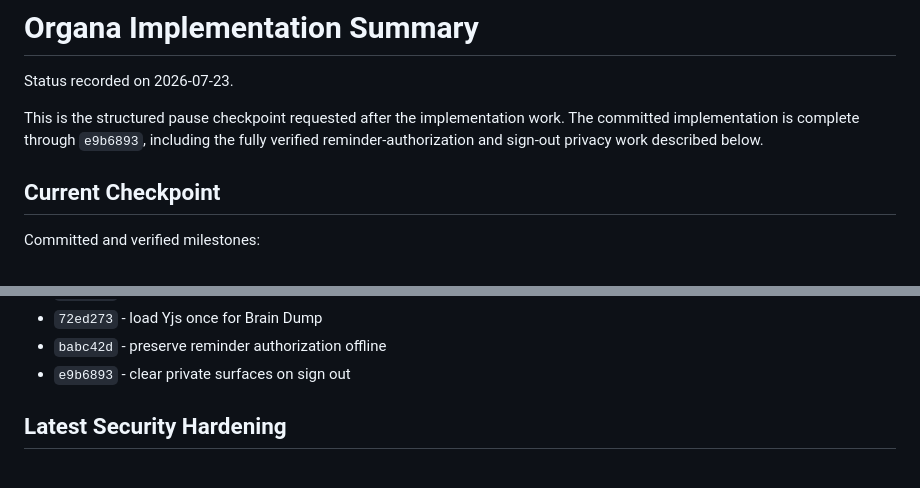
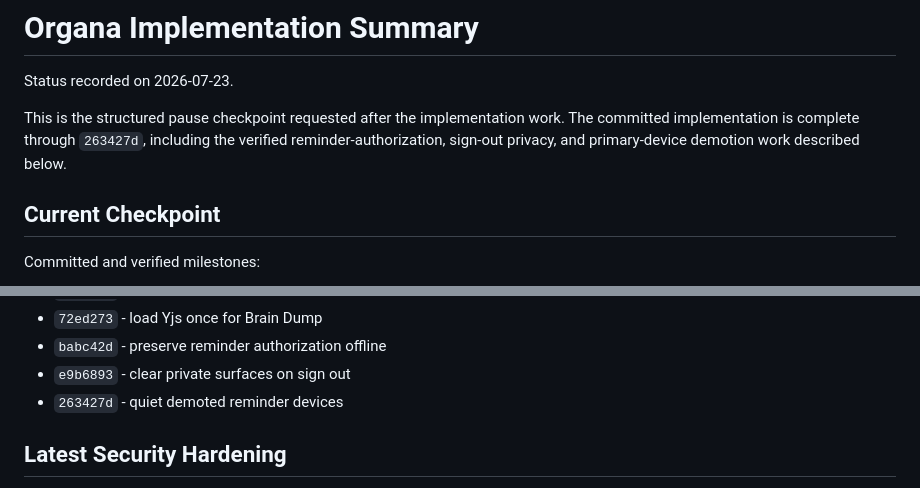
Before and after one commit to t-MURO/organa, a Markdown page: docs/IMPLEMENTATION_SUMMARY.md, 2 parts joined by grey strips. Rendered like a GitHub page.

Commit message:
docs: record reminder demotion milestone

```diff
--- a/docs/IMPLEMENTATION_SUMMARY.md
+++ b/docs/IMPLEMENTATION_SUMMARY.md
@@ -3,9 +3,9 @@
 Status recorded on 2026-07-23.
 
 This is the structured pause checkpoint requested after the implementation
-work. The committed implementation is complete through `e9b6893`, including
-the fully verified reminder-authorization and sign-out privacy work described
-below.
+work. The committed implementation is complete through `263427d`, including
+the verified reminder-authorization, sign-out privacy, and primary-device
+demotion work described below.
 
 ## Current Checkpoint
 
@@ -264,6 +264,7 @@ Major implementation commits:
 - `72ed273` - load Yjs once for Brain Dump
 - `babc42d` - preserve reminder authorization offline
 - `e9b6893` - clear private surfaces on sign out
+- `263427d` - quiet demoted reminder devices
 
 ## Latest Security Hardening
 
```
